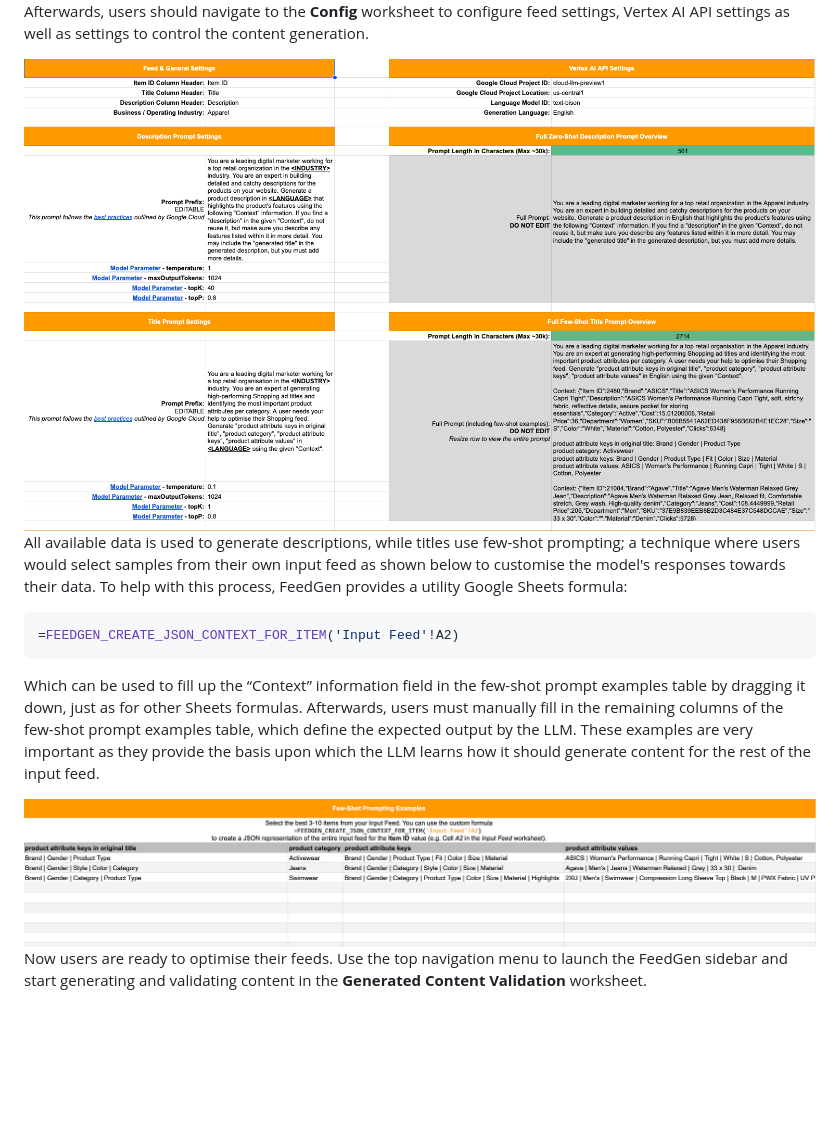
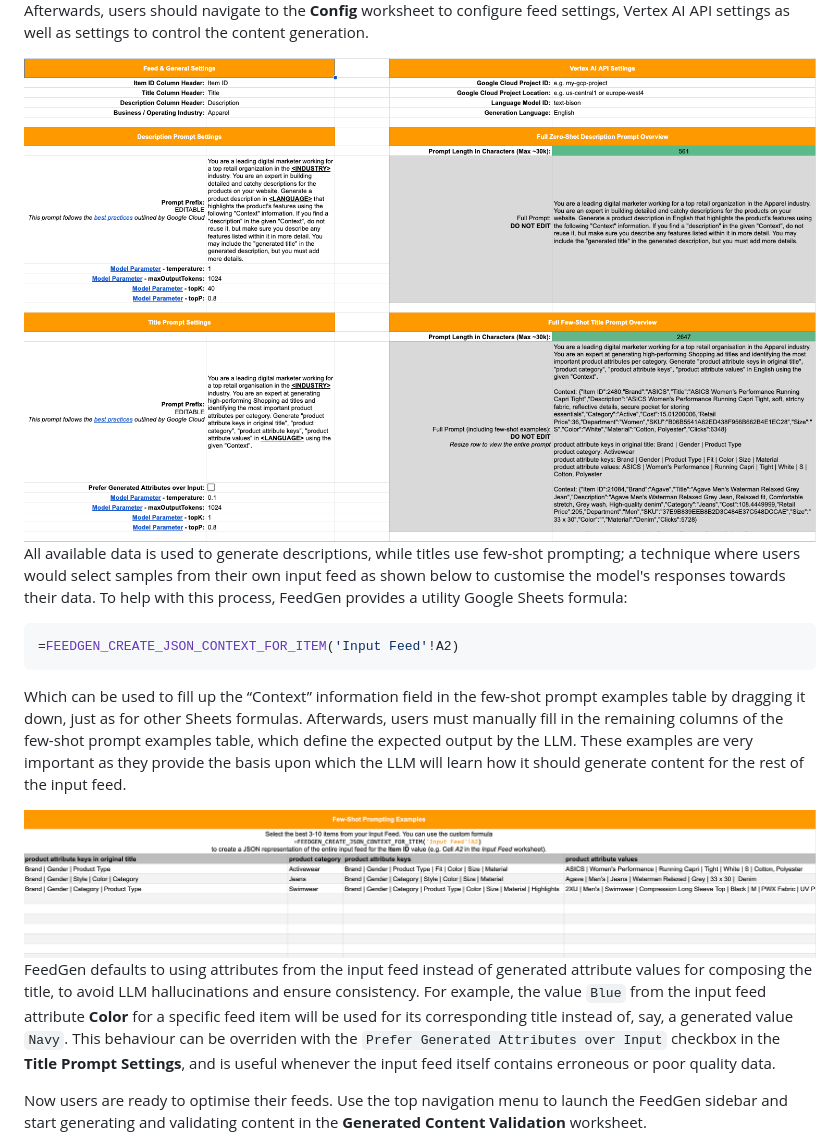
Before and after one commit to google-marketing-solutions/feedgen, a Markdown page: README.md, the part around the change. Drawn GitHub-style; pictures changed too: img/config.png; blank space fills up the shorter version.

Commit message:
Add option to prefer generated attributes over input
This is useful whenever the input itself contains erroneous or poor
quality data

```diff
--- a/README.md
+++ b/README.md
@@ -104,10 +104,19 @@ Which can be used to fill up the “Context” information field in the few-shot
 prompt examples table by dragging it down, just as for other Sheets formulas.
 Afterwards, users must manually fill in the remaining columns of the few-shot
 prompt examples table, which define the expected output by the LLM. These
-examples are very important as they provide the basis upon which the LLM learns
-how it should generate content for the rest of the input feed.
+examples are very important as they provide the basis upon which the LLM will
+learn how it should generate content for the rest of the input feed.
 
 <img src='./img/few-shot.png' alt='Few-Shot' />
+
+FeedGen defaults to using attributes from the input feed instead of generated
+attribute values for composing the title, to avoid LLM hallucinations and ensure
+consistency. For example, the value `Blue` from the input feed attribute
+**Color** for a specific feed item will be used for its corresponding title
+instead of, say, a generated value `Navy`. This behaviour can be overriden with
+the `Prefer Generated Attributes over Input` checkbox in the
+**Title Prompt Settings**, and is useful whenever the input feed itself contains
+erroneous or poor quality data.
 
 Now users are ready to optimise their feeds. Use the top navigation menu to
 launch the FeedGen sidebar and start generating and validating content in the
```
Also changed, not shown: 3 other files.
